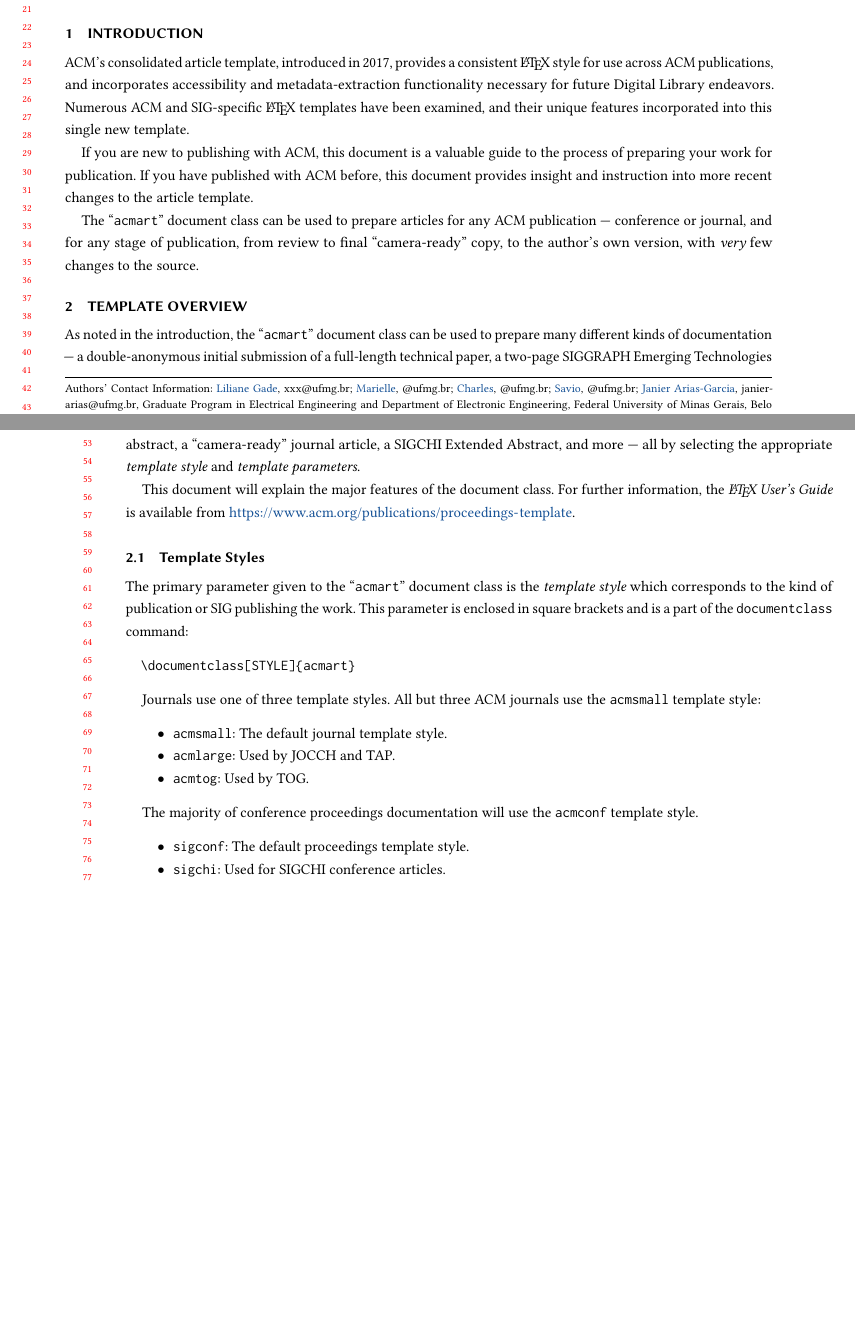
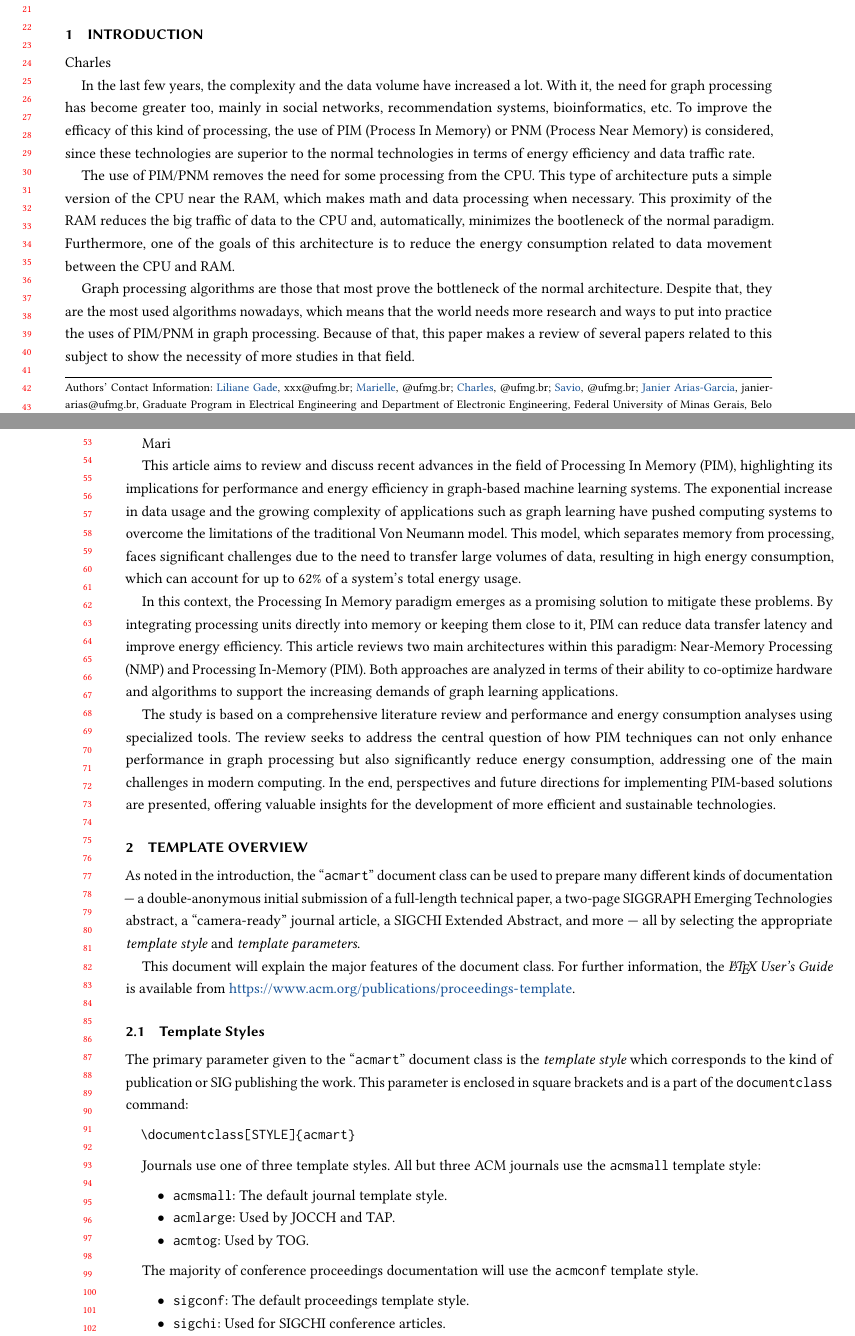
Before and after one commit to liligade4/pim_paper, a LaTeX paper (sample-manuscript.tex): two parts of pages 1 and 2 of 11, joined at a grey line, cut so that both start at the same text, the shorter picture padded with empty space. Compiled offline with pdfLaTeX.

Commit message:
adding introduction

```diff
--- a/sample-manuscript.tex
+++ b/sample-manuscript.tex
@@ -242,22 +242,51 @@
 \maketitle
 
 \section{Introduction}
-ACM's consolidated article template, introduced in 2017, provides a
-consistent \LaTeX\ style for use across ACM publications, and
-incorporates accessibility and metadata-extraction functionality
-necessary for future Digital Library endeavors. Numerous ACM and
-SIG-specific \LaTeX\ templates have been examined, and their unique
-features incorporated into this single new template.
 
-If you are new to publishing with ACM, this document is a valuable
-guide to the process of preparing your work for publication. If you
-have published with ACM before, this document provides insight and
-instruction into more recent changes to the article template.
+Charles
 
-The ``\verb|acmart|'' document class can be used to prepare articles
-for any ACM publication --- conference or journal, and for any stage
-of publication, from review to final ``camera-ready'' copy, to the
-author's own version, with {\itshape very} few changes to the source.
+In the last few years, the complexity and the data volume have increased a
+lot. With it, the need for graph processing has become greater too, mainly in social
+networks, recommendation systems, bioinformatics, etc. To improve the efficacy
+of this kind of processing, the use of PIM (Process In Memory) or PNM (Process
+Near Memory) is considered, since these technologies are superior to the normal
+technologies in terms of energy efficiency and data traffic rate.
+
+The use of PIM/PNM removes the need for some processing from the CPU.
+This type of architecture puts a simple version of the CPU near the RAM, which
+makes math and data processing when necessary. This proximity of the RAM
+reduces the big traffic of data to the CPU and, automatically, minimizes the
+bootleneck of the normal paradigm. Furthermore, one of the goals of this
+architecture is to reduce the energy consumption related to data movement
+between the CPU and RAM.
+
+Graph processing algorithms are those that most prove the bottleneck of
+the normal architecture. Despite that, they are the most used algorithms
+nowadays, which means that the world needs more research and ways to put into
+practice the uses of PIM/PNM in graph processing. Because of that, this paper
+makes a review of several papers related to this subject to show the necessity of
+more studies in that field.
+
+Mari
+
+This article aims to review and discuss recent advances in the field of Processing In Memory (PIM),
+highlighting its implications for performance and energy efficiency in graph-based machine learning systems.
+The exponential increase in data usage and the growing complexity of applications such as graph learning have
+pushed computing systems to overcome the limitations of the traditional Von Neumann model. This model, which
+separates memory from processing, faces significant challenges due to the need to transfer large volumes of data,
+resulting in high energy consumption, which can account for up to 62\% of a system's total energy usage.
+
+In this context, the Processing In Memory paradigm emerges as a promising solution to mitigate these problems.
+By integrating processing units directly into memory or keeping them close to it, PIM can reduce data transfer
+latency and improve energy efficiency. This article reviews two main architectures within this paradigm: Near-Memory Processing
+(NMP) and Processing In-Memory (PIM). Both approaches are analyzed in terms of their ability to co-optimize hardware and algorithms
+to support the increasing demands of graph learning applications.
+
+The study is based on a comprehensive literature review and performance and energy consumption analyses using specialized tools.
+The review seeks to address the central question of how PIM techniques can not only enhance performance in graph processing but
+also significantly reduce energy consumption, addressing one of the main challenges in modern computing. In the end, perspectives
+and future directions for implementing PIM-based solutions are presented, offering valuable insights for the development of more
+efficient and sustainable technologies.
 
 \section{Template Overview}
 As noted in the introduction, the ``\verb|acmart|'' document class can
```
Also changed, not shown: sample-manuscript.pdf.
